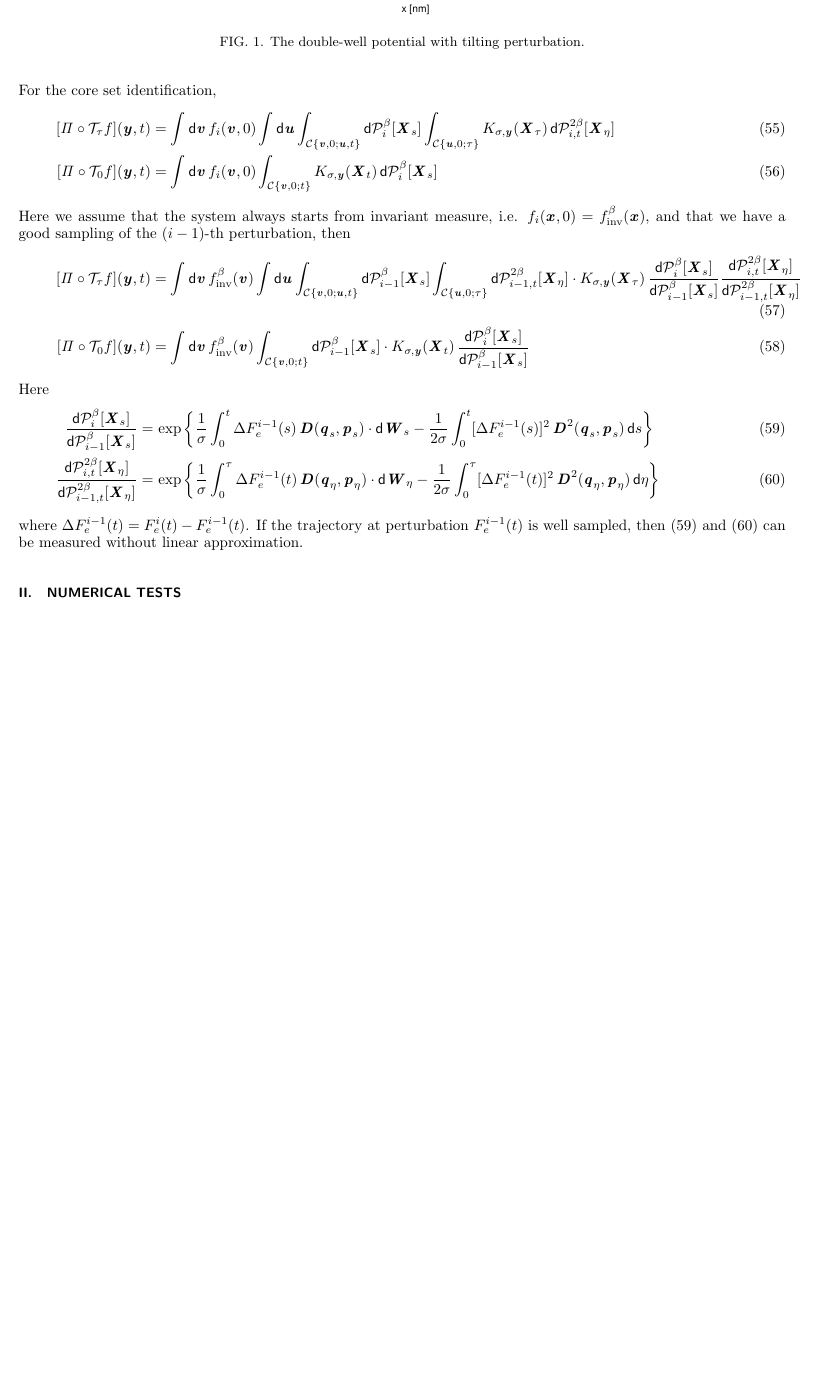
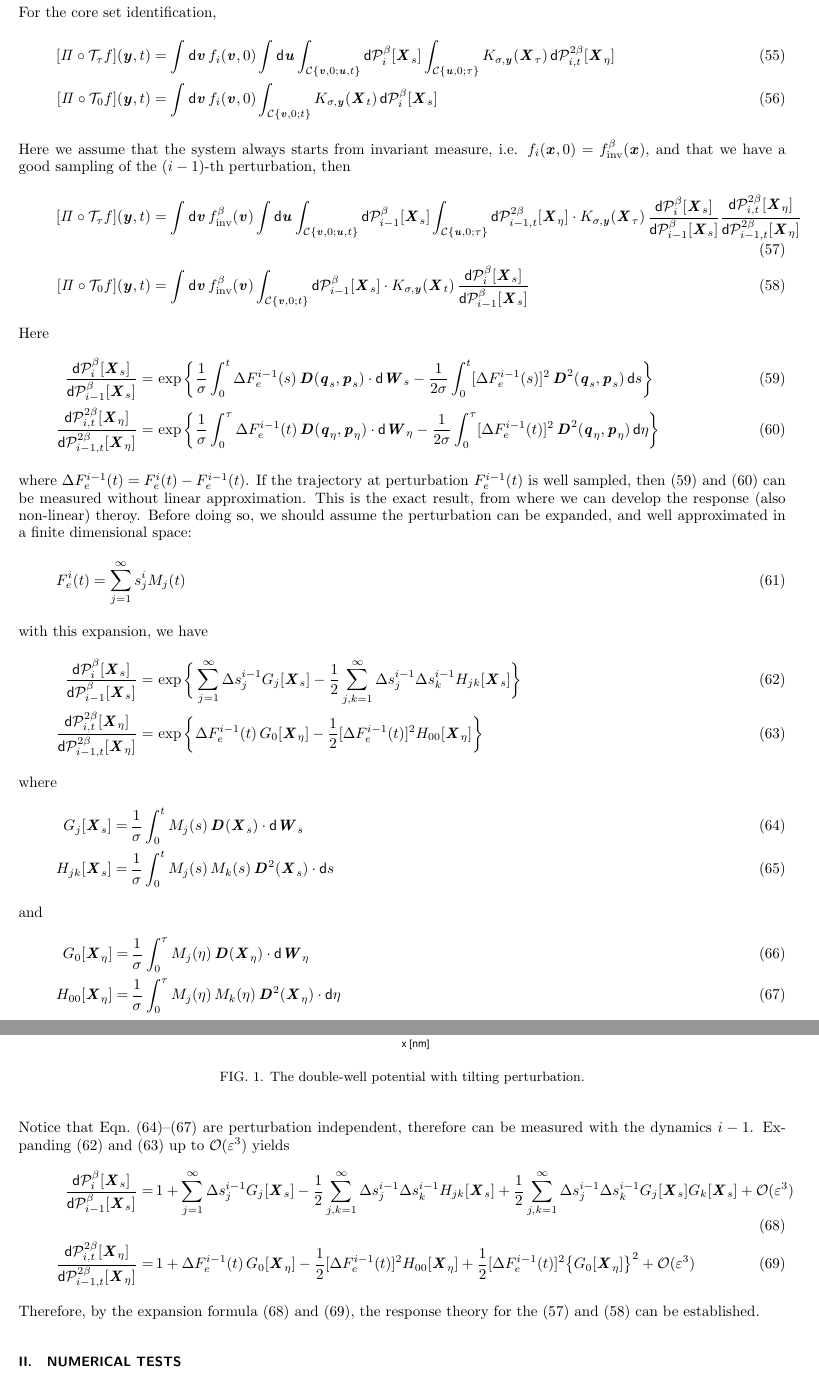
Before and after one commit to amcadmus/noneq.msm, a LaTeX paper (writedown/linear.response/langevin.tex): part of page 7 of 13 before the commit and two parts of pages 7 and 8 of 14 after it, the two joined at a grey line, cut so that both start at the same text, the shorter picture padded with empty space. Compiled offline with pdfLaTeX.

Commit message:
add non-linear response

```diff
--- a/writedown/linear.response/langevin.tex
+++ b/writedown/linear.response/langevin.tex
@@ -1070,6 +1071,124 @@ where $\Delta F_e^{i-1}(t) = F_e^{i}(t) - F_e^{i-1}(t) $.
 If the trajectory at perturbation $ F_e^{i-1}(t) $ is well sampled, then
 \eqref{eqn:exact-ratio-1} and \eqref{eqn:exact-ratio-2} can be measured
 without linear approximation.
+This is the exact result, from where we can develop
+the response (also non-linear) theroy.
+Before doing so, we should assume the perturbation can be expanded,
+and well approximated in a finite dimensional space:
+\begin{align}
+  F^i_e(t)
+  =
+  \sum_{j = 1}^\infty
+  s^i_j M_j(t)
+\end{align}
+with this expansion, we have
+\begin{align}\label{eqn:exact-ratio-11}
+  \frac
+  {\dd\mathcal P_{i}^\beta[\vect X_s]}
+  {\dd\mathcal P_{i-1}^\beta[\vect X_s]}
+  =&\,
+  \exp
+  \bigg\{
+  \sum_{j=1}^\infty
+  \Delta s_j^{i-1}G_j[\vect X_s]
+  -
+  \frac12 \sum_{j,k=1}^\infty
+  \Delta s_j^{i-1} \Delta s_k^{i-1}H_{jk}[\vect X_s]
+  \bigg\}\\\label{eqn:exact-ratio-21}
+  \frac
+  {\dd\mathcal P_{i,t}^{2\beta}[\vect X_\eta]}
+  {\dd\mathcal P_{i-1,t}^{2\beta}[\vect X_\eta]}
+  =&\,
+  \exp
+  \bigg\{
+  \Delta F_e^{i-1}(t)\,
+  G_0[\vect X_\eta]
+  -
+  \frac12[\Delta F_e^{i-1}(t)]^2
+  H_{00}[\vect X_\eta]
+  \bigg\}
+\end{align}
+where
+\begin{align}\label{eqn:Gj}
+  G_j[\vect X_s]
+  =&\,
+  \frac 1\sigma
+  \int_0^t
+  M_j(s)\,\vect D(\vect X_s)\cdot\dd\vect W_s\\\label{eqn:Hjk}
+  H_{jk}[\vect X_s]
+  =&\,
+  \frac 1{\sigma}
+  \int_0^t
+  M_j(s)\,M_k(s)\,\vect D^2(\vect X_s)\cdot\dd s
+\end{align}
+and
+\begin{align}\label{eqn:G0}
+  G_0[\vect X_\eta]
+  =&\,
+  \frac 1\sigma
+  \int_0^\tau
+  M_j(\eta)\,\vect D(\vect X_\eta)\cdot\dd\vect W_\eta\\\label{eqn:H00}
+  H_{00}[\vect X_\eta]
+  =&\,
+  \frac 1{\sigma}
+  \int_0^\tau
+  M_j(\eta)\,M_k(\eta)\,\vect D^2(\vect X_\eta)\cdot\dd \eta
+\end{align}
+Notice that Eqn.~\eqref{eqn:Gj}--\eqref{eqn:H00} are perturbation
+independent, therefore can be measured with the dynamics $i-1$.
+Expanding \eqref{eqn:exact-ratio-11} and \eqref{eqn:exact-ratio-21}
+up to $\mathcal O(\varepsilon^3)$ yields
+\begin{align}\label{eqn:expan-ratio-1}
+  \frac
+  {\dd\mathcal P_{i}^\beta[\vect X_s]}
+  {\dd\mathcal P_{i-1}^\beta[\vect X_s]}
+  =&\,
+  1
+  +
+  \sum_{j=1}^\infty
+  \Delta s_j^{i-1}G_j[\vect X_s]
+  -
+  \frac12
+  \sum_{j,k=1}^\infty
+  \Delta s_j^{i-1} \Delta s_k^{i-1}H_{jk}[\vect X_s]
+  +
+  \frac12
+  \sum_{j,k=1}^\infty
+  \Delta s_j^{i-1}\Delta s_k^{i-1}G_j[\vect X_s]G_k[\vect X_s]
+  +
+  \mathcal O(\varepsilon^3)
+  \\\label{eqn:expan-ratio-2}
+  \frac
+  {\dd\mathcal P_{i,t}^{2\beta}[\vect X_\eta]}
+  {\dd\mathcal P_{i-1,t}^{2\beta}[\vect X_\eta]}
+  =&\,
+  1 +
+  \Delta F_e^{i-1}(t)\,
+  G_0[\vect X_\eta]
+  -
+  \frac12[\Delta F_e^{i-1}(t)]^2
+  H_{00}[\vect X_\eta]
+  +
+  \frac12[\Delta F_e^{i-1}(t)]^2
+  \big\{
+  G_0[\vect X_\eta]
+  \big\}^2
+  +
+  \mathcal O(\varepsilon^3)
+\end{align}
+Therefore, by the expansion formula \eqref{eqn:expan-ratio-1} and
+\eqref{eqn:expan-ratio-2}, the response theory for the
+\eqref{eqn:pert-exact-1} and \eqref{eqn:pert-exact-2} can be
+established.
+
+
+
+
+
+
+
+
+
 
 \section{Numerical tests}
 
```
Also changed, not shown: writedown/linear.response/langevin.tex (7 more changed lines).
